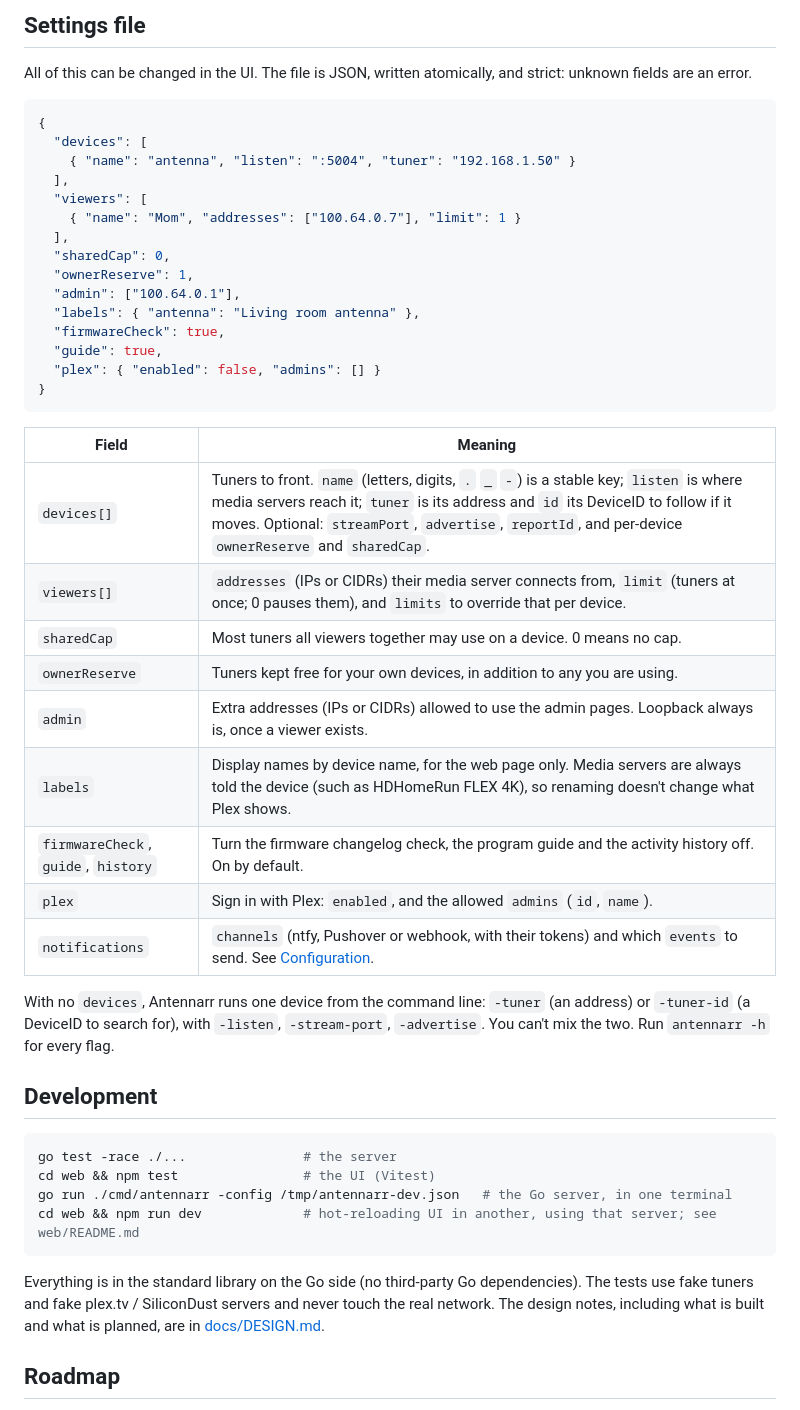
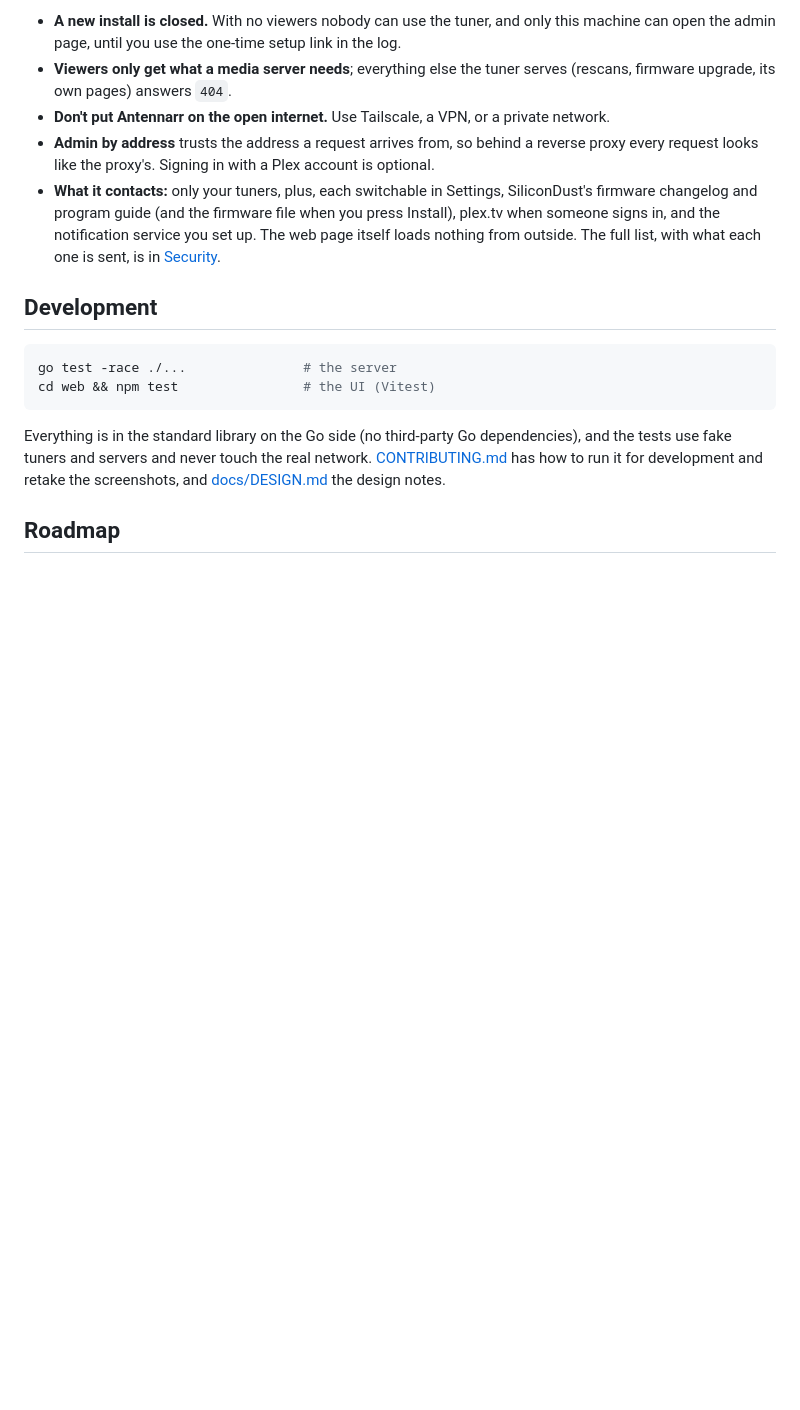
Before and after one commit to johnschult/antennarr, a Markdown page: README.md, the part around one of its changes. Drawn GitHub-style; blank space fills up the shorter version.

````diff
--- a/README.md
+++ b/README.md
@@ -137,51 +88,17 @@ Logos and program pictures are fetched by Antennarr, not by your browser, and th
-## Settings file
-
-All of this can be changed in the UI. The file is JSON, written atomically, and strict: unknown fields are an error.
-
-```json
-{
-  "devices": [
-    { "name": "antenna", "listen": ":5004", "tuner": "192.168.1.50" }
-  ],
-  "viewers": [
-    { "name": "Mom", "addresses": ["100.64.0.7"], "limit": 1 }
-  ],
-  "sharedCap": 0,
-  "ownerReserve": 1,
-  "admin": ["100.64.0.1"],
-  "labels": { "antenna": "Living room antenna" },
-  "firmwareCheck": true,
-  "guide": true,
-  "plex": { "enabled": false, "admins": [] }
-}
-```
-
-| Field | Meaning |
-|---|---|
-| `devices[]` | Tuners to front. `name` (letters, digits, `.` `_` `-`) is a stable key; `listen` is where media servers reach it; `tuner` is its address and `id` its DeviceID to follow if it moves. Optional: `streamPort`, `advertise`, `reportId`, and per-device `ownerReserve` and `sharedCap`. |
-| `viewers[]` | `addresses` (IPs or CIDRs) their media server connects from, `limit` (tuners at once; 0 pauses them), and `limits` to override that per device. |
-| `sharedCap` | Most tuners all viewers together may use on a device. 0 means no cap. |
-| `ownerReserve` | Tuners kept free for your own devices, in addition to any you are using. |
-| `admin` | Extra addresses (IPs or CIDRs) allowed to use the admin pages. Loopback always is, once a viewer exists. |
-| `labels` | Display names by device name, for the web page only. Media servers are always told the device (such as HDHomeRun FLEX 4K), so renaming doesn't change what Plex shows. |
-| `firmwareCheck`, `guide`, `history` | Turn the firmware changelog check, the program guide and the activity history off. On by default. |
-| `plex` | Sign in with Plex: `enabled`, and the allowed `admins` (`id`, `name`). |
-| `notifications` | `channels` (ntfy, Pushover or webhook, with their tokens) and which `events` to send. See [Configuration](docs/configuration.md#notifications). |
-
-With no `devices`, Antennarr runs one device from the command line: `-tuner` (an address) or `-tuner-id` (a DeviceID to search for), with `-listen`, `-stream-port`, `-advertise`. You can't mix the two.
-Run `antennarr -h` for every flag.
+- **A new install is closed.** With no viewers nobody can use the tuner, and only this machine can open the admin page, until you use the one-time setup link in the log.
+- **Viewers only get what a media server needs**; everything else the tuner serves (rescans, firmware upgrade, its own pages) answers `404`.
+- **Don't put Antennarr on the open internet.** Use Tailscale, a VPN, or a private network.
+- **Admin by address** trusts the address a request arrives from, so behind a reverse proxy every request looks like the proxy's. Signing in with a Plex account is optional.
+- **What it contacts:** only your tuners, plus, each switchable in Settings, SiliconDust's firmware changelog and program guide (and the firmware file when you press Install), plex.tv when someone signs in, and the notification service you set up. The web page itself loads nothing from outside. The full list, with what each one is sent, is in [Security](docs/security.md#what-leaves-your-network).
 
 ## Development
 
 ```sh
 go test -race ./...               # the server
 cd web && npm test                # the UI (Vitest)
-go run ./cmd/antennarr -config /tmp/antennarr-dev.json   # the Go server, in one terminal
-cd web && npm run dev             # hot-reloading UI in another, using that server; see web/README.md
 ```
 
-Everything is in the standard library on the Go side (no third-party Go dependencies). The tests use fake tuners and fake plex.tv / SiliconDust servers and never touch the real network.
-The design notes, including what is built and what is planned, are in [docs/DESIGN.md](docs/DESIGN.md).
+Everything is in the standard library on the Go side (no third-party Go dependencies), and the tests use fake tuners and servers and never touch the real network. [CONTRIBUTING.md](CONTRIBUTING.md) has how to run it for development and retake the screenshots, and [docs/DESIGN.md](docs/DESIGN.md) the design notes.
 
 ## Roadmap
 
````
Also changed, not shown: other parts of README.md (+27 -76 lines).
